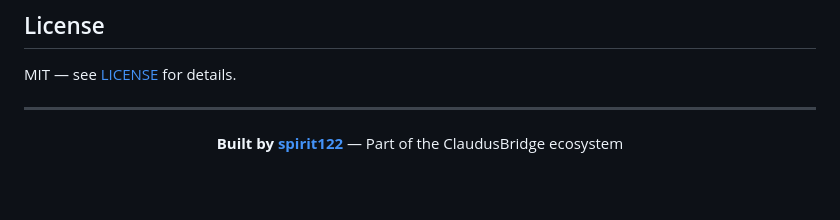
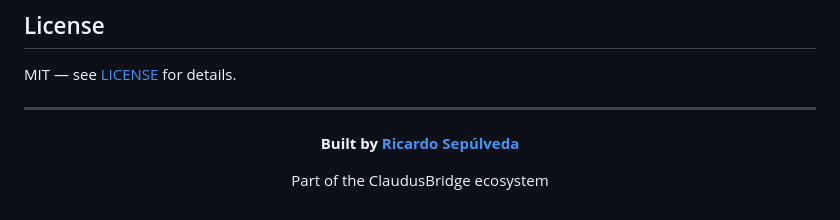
Before and after one commit to spirit122/claudusbridge-bug-tracker, a Markdown page: README.md, the part around the change. Rendered like a GitHub page; blank space fills up the shorter version.

Commit message:
Add author attribution to README

```diff
--- a/README.md
+++ b/README.md
@@ -197,6 +197,8 @@ MIT — see [LICENSE](LICENSE) for details.
 
 <div align="center">
 
-**Built by [spirit122](https://github.com/spirit122)** — Part of the ClaudusBridge ecosystem
+**Built by [Ricardo Sepúlveda](https://github.com/spirit122)**
+
+Part of the ClaudusBridge ecosystem
 
 </div>
```
